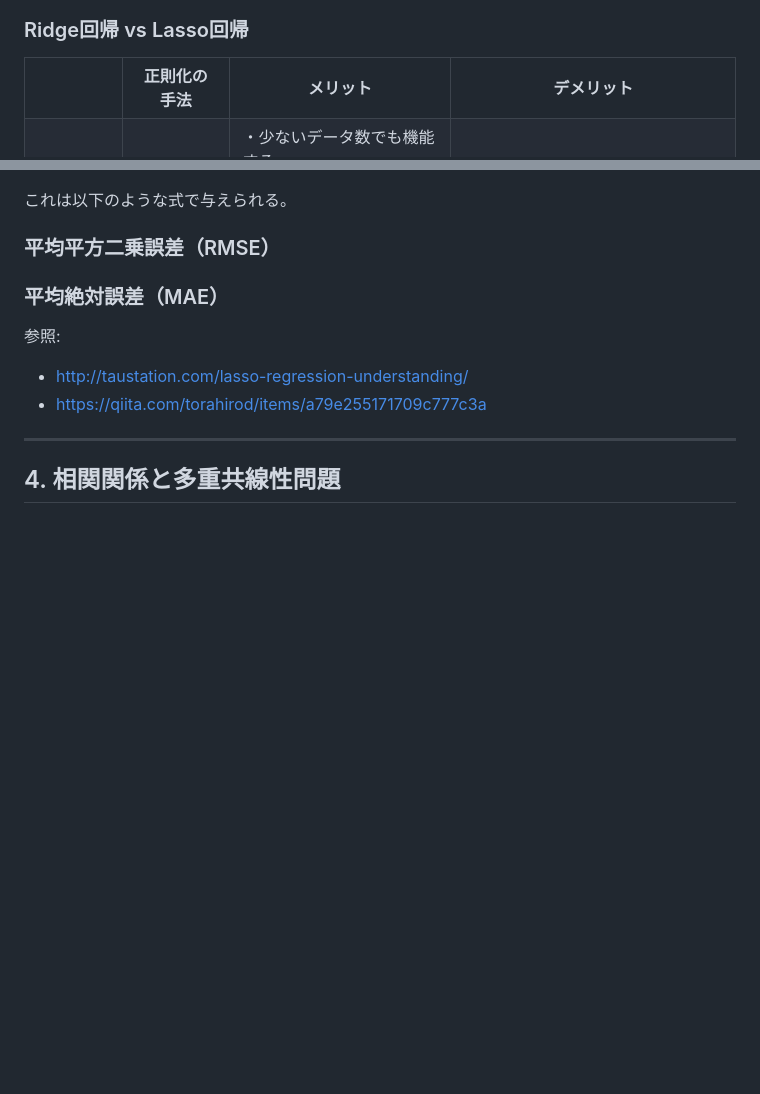
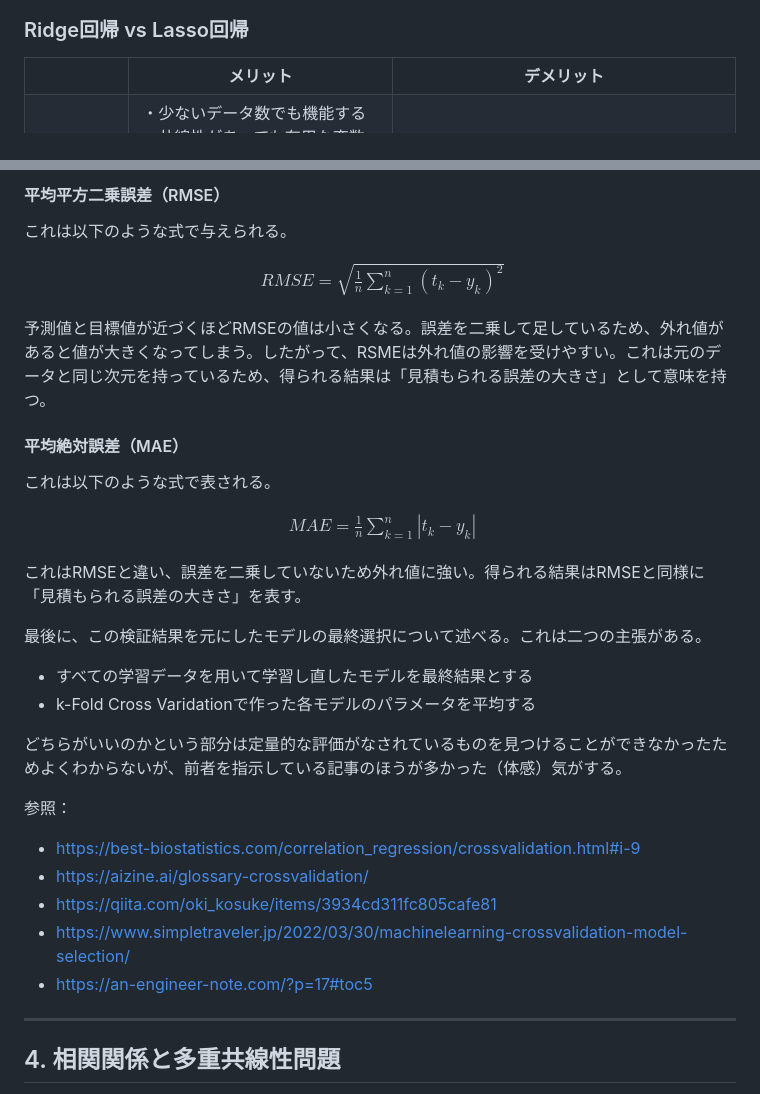
Before and after one commit to tkkazuya/machine_learning, a Markdown page: Regression/Regression.md, 2 parts joined by grey strips. Drawn GitHub-style; blank space fills up the shorter version.

```diff
--- a/Regression/Regression.md
+++ b/Regression/Regression.md
@@ -132,7 +137,6 @@ $$
 <table>
     <tr>
         <th></th>
-        <th>正則化の手法</th>
         <th>メリット</th>
         <th>デメリット</th>
     </tr>
@@ -177,14 +205,41 @@ $t_n$ は目標値、$\bar{t}$ は目標値の平均である。つまり、こ
+#### 平均平方二乗誤差（RMSE）
 
 これは以下のような式で与えられる。
 
-### 平均平方二乗誤差（RMSE）
+$$
+\begin{align}
+    RMSE=\sqrt{\frac{1}{n}\sum_{k=1}^{n}\left(t_k-y_k\right)^2}
+\end{align}
+$$
 
-### 平均絶対誤差（MAE）
+予測値と目標値が近づくほどRMSEの値は小さくなる。誤差を二乗して足しているため、外れ値があると値が大きくなってしまう。したがって、RSMEは外れ値の影響を受けやすい。これは元のデータと同じ次元を持っているため、得られる結果は「見積もられる誤差の大きさ」として意味を持つ。
 
-参照:
+#### 平均絶対誤差（MAE）
 
-- <http://taustation.com/lasso-regression-understanding/>
-- <https://qiita.com/torahirod/items/a79e255171709c777c3a>
+これは以下のような式で表される。
+
+$$
+\begin{align}
+    MAE=\frac{1}{n}\sum_{k=1}^{n}\left|t_k-y_k\right|
+\end{align}
+$$
+
+これはRMSEと違い、誤差を二乗していないため外れ値に強い。得られる結果はRMSEと同様に「見積もられる誤差の大きさ」を表す。
+
+最後に、この検証結果を元にしたモデルの最終選択について述べる。これは二つの主張がある。
+
+- すべての学習データを用いて学習し直したモデルを最終結果とする
+- k-Fold Cross Varidationで作った各モデルのパラメータを平均する
+
+どちらがいいのかという部分は定量的な評価がなされているものを見つけることができなかったためよくわからないが、前者を指示している記事のほうが多かった（体感）気がする。
+
+参照：
+
+- <https://best-biostatistics.com/correlation_regression/crossvalidation.html#i-9>
+- <https://aizine.ai/glossary-crossvalidation/>
+- <https://qiita.com/oki_kosuke/items/3934cd311fc805cafe81>
+- <https://www.simpletraveler.jp/2022/03/30/machinelearning-crossvalidation-model-selection/>
+- <https://an-engineer-note.com/?p=17#toc5>
 
 ---
 
```
Also changed, not shown: other parts of Regression/Regression.md (+39 -10 lines), Regression/5-FoldCV.png (added).
